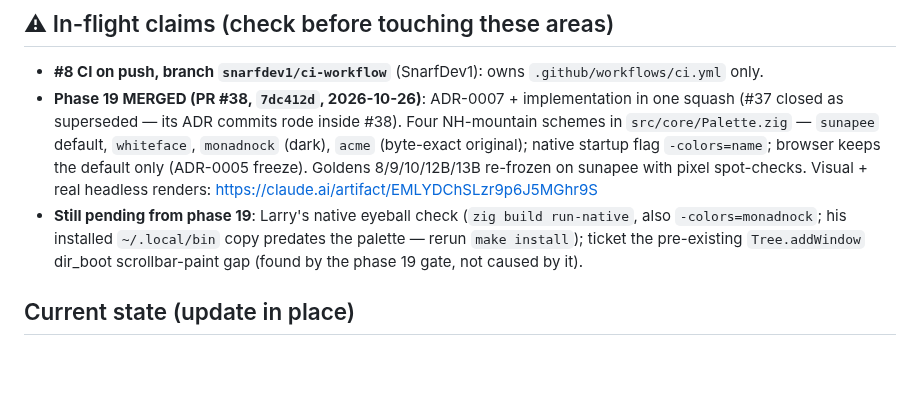
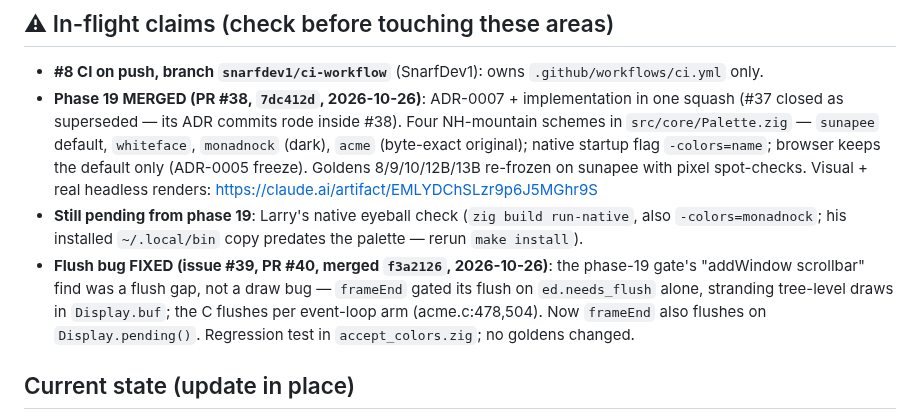
Before and after one commit to larryr/snarf, a Markdown page: agents/HANDOFF.md, the part around the change. Rendered like a GitHub page; blank space fills up the shorter version.

Commit message:
handoff: flush fix #40 merged (closes #39); branches clean
Co-Authored-By: Claude Fable 5 <noreply@anthropic.com>

```diff
--- a/agents/HANDOFF.md
+++ b/agents/HANDOFF.md
@@ -26,8 +26,12 @@ one fact that had gone stale and wrong (PR creation — see below).
   https://claude.ai/artifact/EMLYDChSLzr9p6J5MGhr9S
 - **Still pending from phase 19**: Larry's native eyeball check (`zig build run-native`, also
   `-colors=monadnock`; his installed `~/.local/bin` copy predates the palette — rerun
-  `make install`); ticket the pre-existing `Tree.addWindow` dir_boot scrollbar-paint gap
-  (found by the phase 19 gate, not caused by it).
+  `make install`).
+- **Flush bug FIXED (issue #39, PR #40, merged `f3a2126`, 2026-10-26)**: the phase-19 gate's
+  "addWindow scrollbar" find was a flush gap, not a draw bug — `frameEnd` gated its flush on
+  `ed.needs_flush` alone, stranding tree-level draws in `Display.buf`; the C flushes per
+  event-loop arm (acme.c:478,504). Now `frameEnd` also flushes on `Display.pending()`.
+  Regression test in `accept_colors.zig`; no goldens changed.
 
 ## Current state (update in place)
 
```
